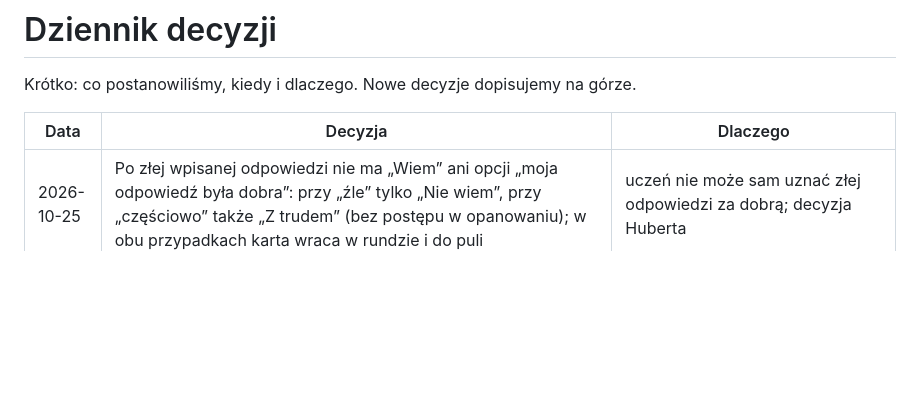
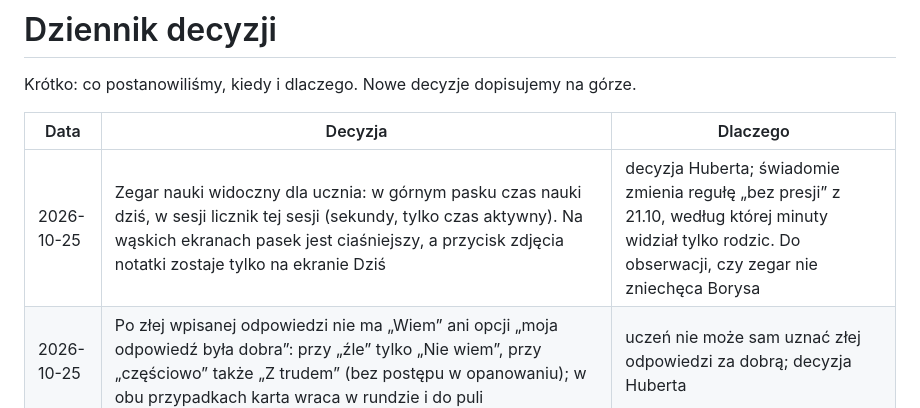
Before and after one commit to banaszekhubert-max/borban, a Markdown page: docs/DECYZJE.md, the part around the change. Rendered like a GitHub page; blank space fills up the shorter version.

Commit message:
Docs: zegar nauki widoczny dla ucznia

```diff
--- a/docs/DECYZJE.md
+++ b/docs/DECYZJE.md
@@ -4,6 +4,7 @@ Krótko: co postanowiliśmy, kiedy i dlaczego. Nowe decyzje dopisujemy na górze
 
 | Data | Decyzja | Dlaczego |
 |---|---|---|
+| 2026-10-25 | Zegar nauki widoczny dla ucznia: w górnym pasku czas nauki dziś, w sesji licznik tej sesji (sekundy, tylko czas aktywny). Na wąskich ekranach pasek jest ciaśniejszy, a przycisk zdjęcia notatki zostaje tylko na ekranie Dziś | decyzja Huberta; świadomie zmienia regułę „bez presji” z 21.10, według której minuty widział tylko rodzic. Do obserwacji, czy zegar nie zniechęca Borysa |
 | 2026-10-25 | Po złej wpisanej odpowiedzi nie ma „Wiem” ani opcji „moja odpowiedź była dobra”: przy „źle” tylko „Nie wiem”, przy „częściowo” także „Z trudem” (bez postępu w opanowaniu); w obu przypadkach karta wraca w rundzie i do puli | uczeń nie może sam uznać złej odpowiedzi za dobrą; decyzja Huberta |
 | 2026-10-25 | Zła wpisana odpowiedź (każdy przedmiot): od razu poprawna odpowiedź, powód błędu, kroki „Jak do tego dojść” od AI zakończone odniesieniem do pojęcia lub reguły z podstawy programowej, „Materiał: przedmiot · dział” i rozwinięte wyjaśnienie z karty (skąd / dlaczego / przykład); „Wiem” zablokowane. Zgłoszenie błędu w karcie z wyborem powodu i zapisanym wpisem | uczeń ma od razu zrozumieć błąd i wiedzieć, skąd materiał; decyzja Huberta |
 | 2026-10-25 | Jedna marka dla wszystkich: jeden motyw (grafit #0F172A + indygo #4F46E5, Inter / Space Grotesk, miękkie zaokrąglenia), bez motywów do wyboru; motyw Arsenal usunięty (nazwa klubu to znak towarowy, nie część marki). Wersja dla szkoły podstawowej różni się tylko gęstością, rozmiarem, zaokrągleniami i ilustracjami, nie kolorem ani czcionką | spójność marki buduje rozpoznawalność i zaufanie rodzica, który płaci; decyzja Huberta |
```
